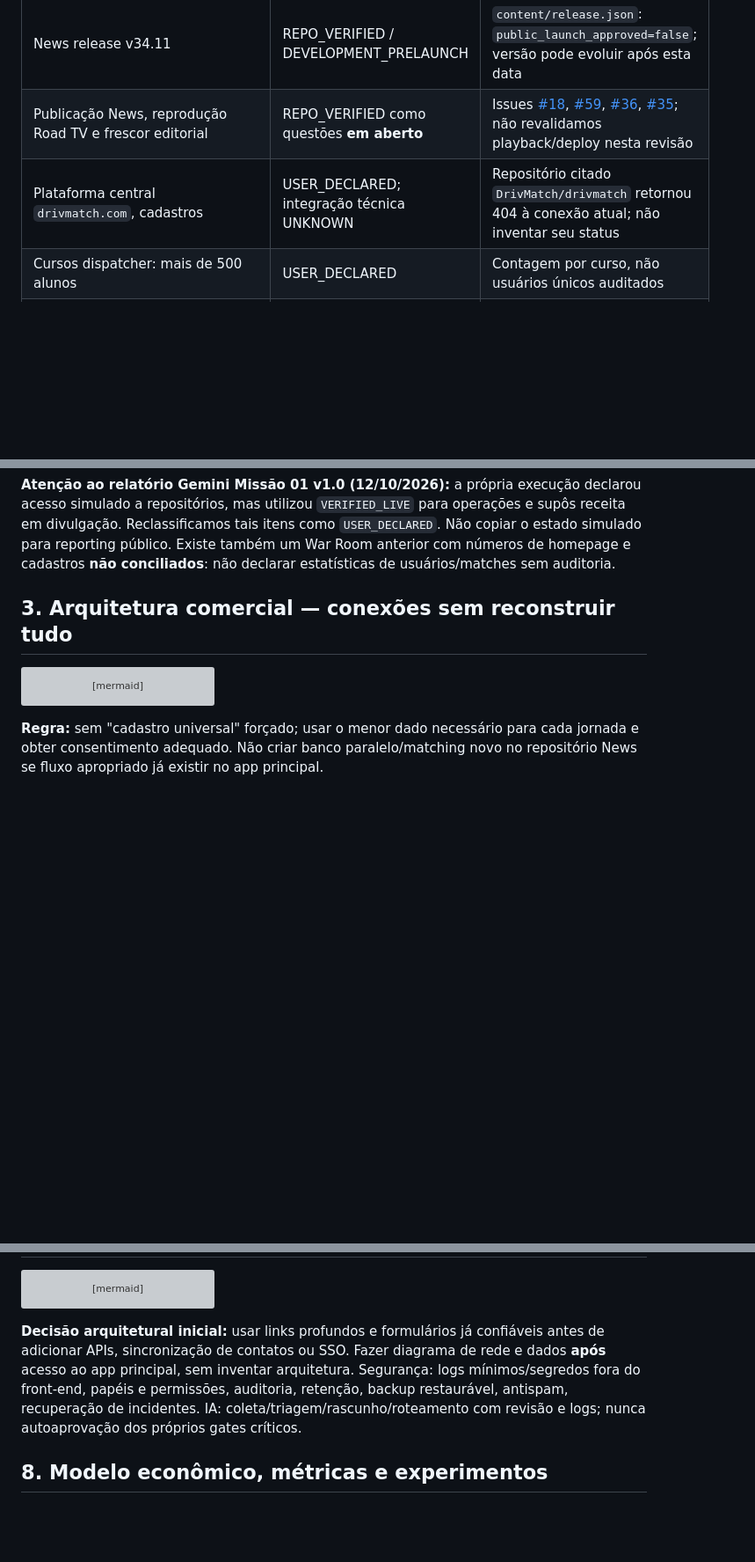
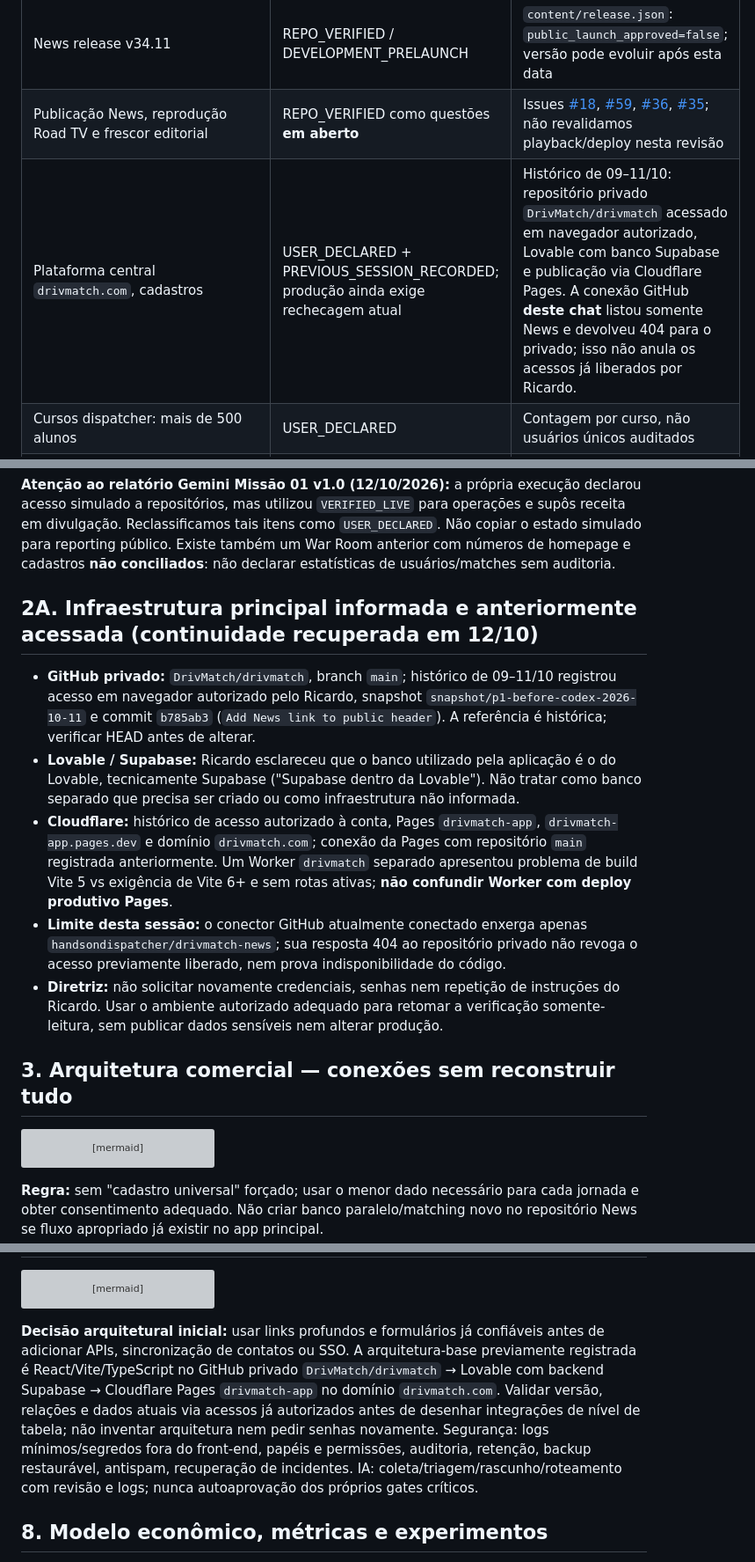
Before and after one commit to handsondispatcher/drivmatch-news, a Markdown page: docs/ECOSYSTEM_MASTER.md, 3 parts joined by grey strips. Shown at 88% size. Rendered like a GitHub page; blank space fills up the shorter version; grey boxes are pictures that could not be loaded.

Commit message:
docs: restore Ricardo authorized architecture and Lovable Supabase continuity

````diff
--- a/docs/ECOSYSTEM_MASTER.md
+++ b/docs/ECOSYSTEM_MASTER.md
@@ -23,7 +23,7 @@ Legenda: `REPO_VERIFIED` inspecionado em GitHub; `USER_DECLARED` relatado pelo f
 |---|---|---|
 | News release v34.11 | REPO_VERIFIED / DEVELOPMENT_PRELAUNCH | `content/release.json`: `public_launch_approved=false`; versão pode evoluir após esta data |
 | Publicação News, reprodução Road TV e frescor editorial | REPO_VERIFIED como questões **em aberto** | Issues [#18](https://github.com/handsondispatcher/drivmatch-news/issues/18), [#59](https://github.com/handsondispatcher/drivmatch-news/issues/59), [#36](https://github.com/handsondispatcher/drivmatch-news/issues/36), [#35](https://github.com/handsondispatcher/drivmatch-news/issues/35); não revalidamos playback/deploy nesta revisão |
-| Plataforma central `drivmatch.com`, cadastros | USER_DECLARED; integração técnica UNKNOWN | Repositório citado `DrivMatch/drivmatch` retornou 404 à conexão atual; não inventar seu status |
+| Plataforma central `drivmatch.com`, cadastros | USER_DECLARED + PREVIOUS_SESSION_RECORDED; produção ainda exige rechecagem atual | Histórico de 09–11/10: repositório privado `DrivMatch/drivmatch` acessado em navegador autorizado, Lovable com banco Supabase e publicação via Cloudflare Pages. A conexão GitHub **deste chat** listou somente News e devolveu 404 para o privado; isso não anula os acessos já liberados por Ricardo. |
 | Cursos dispatcher: mais de 500 alunos | USER_DECLARED | Contagem por curso, não usuários únicos auditados |
 | Curso cargo van: 300 alunos | USER_DECLARED | Pode haver sobreposição com dispatcher; não somar 800 como pessoas únicas |
 | Instagram `@fabriciodispatcher` | USER_DECLARED | Há seguidores e divulgação de parceiros; audiência, contratos, receita e conversões não auditados |
@@ -36,6 +36,14 @@ Legenda: `REPO_VERIFIED` inspecionado em GitHub; `USER_DECLARED` relatado pelo f
 | Paulo Landim / Road TV e demais parceiros de mídia | OPPORTUNITY / NOT LICENSED | Sem presunção de acordo, autorização de reprodução ou receita |
 
 **Atenção ao relatório Gemini Missão 01 v1.0 (12/10/2026):** a própria execução declarou acesso simulado a repositórios, mas utilizou `VERIFIED_LIVE` para operações e supôs receita em divulgação. Reclassificamos tais itens como `USER_DECLARED`. Não copiar o estado simulado para reporting público. Existe também um War Room anterior com números de homepage e cadastros **não conciliados**: não declarar estatísticas de usuários/matches sem auditoria.
+
+## 2A. Infraestrutura principal informada e anteriormente acessada (continuidade recuperada em 12/10)
+
+- **GitHub privado:** `DrivMatch/drivmatch`, branch `main`; histórico de 09–11/10 registrou acesso em navegador autorizado pelo Ricardo, snapshot `snapshot/p1-before-codex-2026-10-11` e commit `b785ab3` (`Add News link to public header`). A referência é histórica; verificar HEAD antes de alterar.
+- **Lovable / Supabase:** Ricardo esclareceu que o banco utilizado pela aplicação é o do Lovable, tecnicamente Supabase ("Supabase dentro da Lovable"). Não tratar como banco separado que precisa ser criado ou como infraestrutura não informada.
+- **Cloudflare:** histórico de acesso autorizado à conta, Pages `drivmatch-app`, `drivmatch-app.pages.dev` e domínio `drivmatch.com`; conexão da Pages com repositório `main` registrada anteriormente. Um Worker `drivmatch` separado apresentou problema de build Vite 5 vs exigência de Vite 6+ e sem rotas ativas; **não confundir Worker com deploy produtivo Pages**.
+- **Limite desta sessão:** o conector GitHub atualmente conectado enxerga apenas `handsondispatcher/drivmatch-news`; sua resposta 404 ao repositório privado não revoga o acesso previamente liberado, nem prova indisponibilidade do código.
+- **Diretriz:** não solicitar novamente credenciais, senhas nem repetição de instruções do Ricardo. Usar o ambiente autorizado adequado para retomar a verificação somente-leitura, sem publicar dados sensíveis nem alterar produção.
 
 ## 3. Arquitetura comercial — conexões sem reconstruir tudo
 
@@ -107,7 +115,7 @@ flowchart LR
   OPS --> KPI[Resultados e custos reais]
 ```
 
-**Decisão arquitetural inicial:** usar links profundos e formulários já confiáveis antes de adicionar APIs, sincronização de contatos ou SSO. Fazer diagrama de rede e dados **após** acesso ao app principal, sem inventar arquitetura. Segurança: logs mínimos/segredos fora do front-end, papéis e permissões, auditoria, retenção, backup restaurável, antispam, recuperação de incidentes. IA: coleta/triagem/rascunho/roteamento com revisão e logs; nunca autoaprovação dos próprios gates críticos.
+**Decisão arquitetural inicial:** usar links profundos e formulários já confiáveis antes de adicionar APIs, sincronização de contatos ou SSO. A arquitetura-base previamente registrada é React/Vite/TypeScript no GitHub privado `DrivMatch/drivmatch` → Lovable com backend Supabase → Cloudflare Pages `drivmatch-app` no domínio `drivmatch.com`. Validar versão, relações e dados atuais via acessos já autorizados antes de desenhar integrações de nível de tabela; não inventar arquitetura nem pedir senhas novamente. Segurança: logs mínimos/segredos fora do front-end, papéis e permissões, auditoria, retenção, backup restaurável, antispam, recuperação de incidentes. IA: coleta/triagem/rascunho/roteamento com revisão e logs; nunca autoaprovação dos próprios gates críticos.
 
 ## 8. Modelo econômico, métricas e experimentos
 
````
